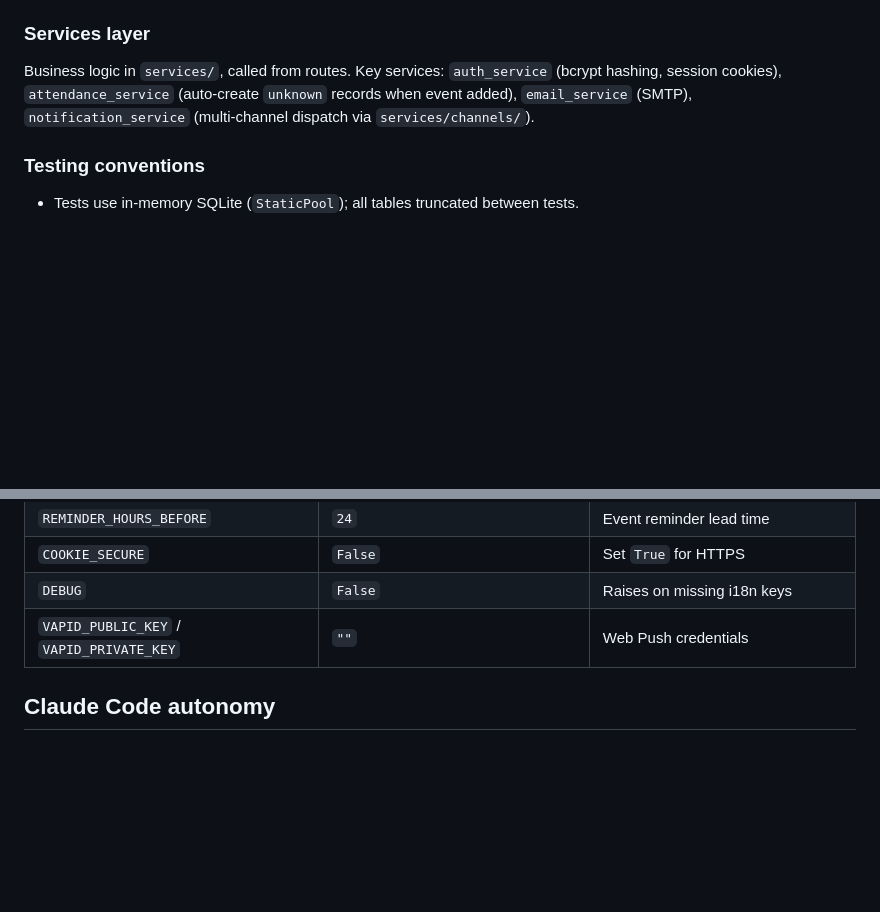
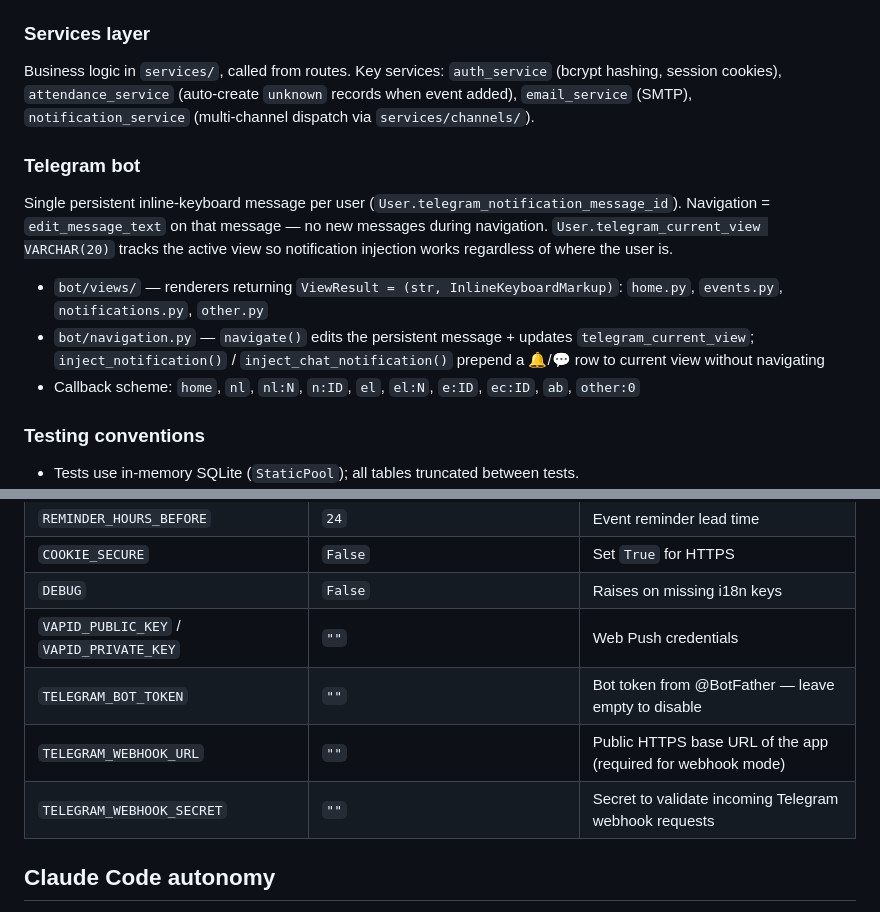
Before and after one commit to dennyschwender/promanager, a Markdown page: CLAUDE.md, 2 parts joined by grey strips. Rendered like a GitHub page; blank space fills up the shorter version.

```diff
--- a/CLAUDE.md
+++ b/CLAUDE.md
@@ -67,6 +67,14 @@ Registered dynamically in `app/main.py` via `importlib.import_module`. Each `rou
 
 Business logic in `services/`, called from routes. Key services: `auth_service` (bcrypt hashing, session cookies), `attendance_service` (auto-create `unknown` records when event added), `email_service` (SMTP), `notification_service` (multi-channel dispatch via `services/channels/`).
 
+### Telegram bot
+
+Single persistent inline-keyboard message per user (`User.telegram_notification_message_id`). Navigation = `edit_message_text` on that message — no new messages during navigation. `User.telegram_current_view VARCHAR(20)` tracks the active view so notification injection works regardless of where the user is.
+
+- `bot/views/` — renderers returning `ViewResult = (str, InlineKeyboardMarkup)`: `home.py`, `events.py`, `notifications.py`, `other.py`
+- `bot/navigation.py` — `navigate()` edits the persistent message + updates `telegram_current_view`; `inject_notification()` / `inject_chat_notification()` prepend a 🔔/💬 row to current view without navigating
+- Callback scheme: `home`, `nl`, `nl:N`, `n:ID`, `el`, `el:N`, `e:ID`, `ec:ID`, `ab`, `other:0`
+
 ### Testing conventions
 
 - Tests use in-memory SQLite (`StaticPool`); all tables truncated between tests.
@@ -86,6 +94,9 @@ Business logic in `services/`, called from routes. Key services: `auth_service`
 | `COOKIE_SECURE` | `False` | Set `True` for HTTPS |
 | `DEBUG` | `False` | Raises on missing i18n keys |
 | `VAPID_PUBLIC_KEY` / `VAPID_PRIVATE_KEY` | `""` | Web Push credentials |
+| `TELEGRAM_BOT_TOKEN` | `""` | Bot token from @BotFather — leave empty to disable |
+| `TELEGRAM_WEBHOOK_URL` | `""` | Public HTTPS base URL of the app (required for webhook mode) |
+| `TELEGRAM_WEBHOOK_SECRET` | `""` | Secret to validate incoming Telegram webhook requests |
 
 ## Claude Code autonomy
 
```
Also changed, not shown: README.md (+13 -8 lines), 1 other file.
